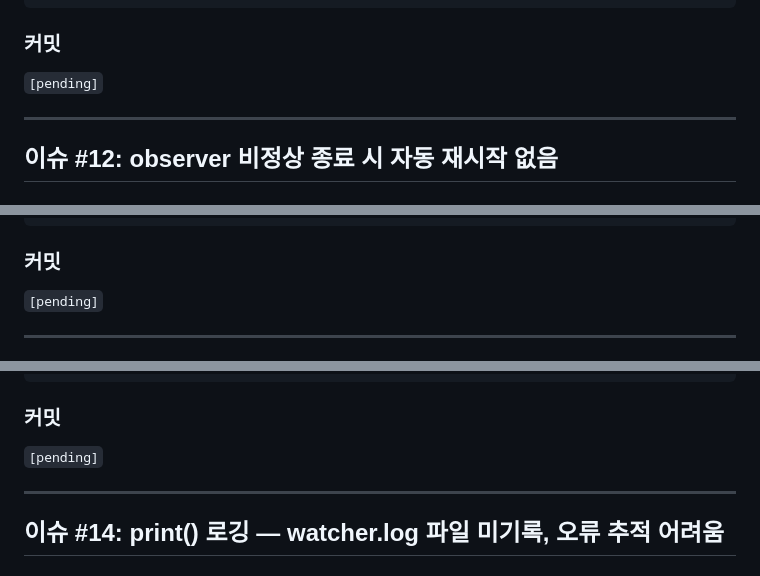
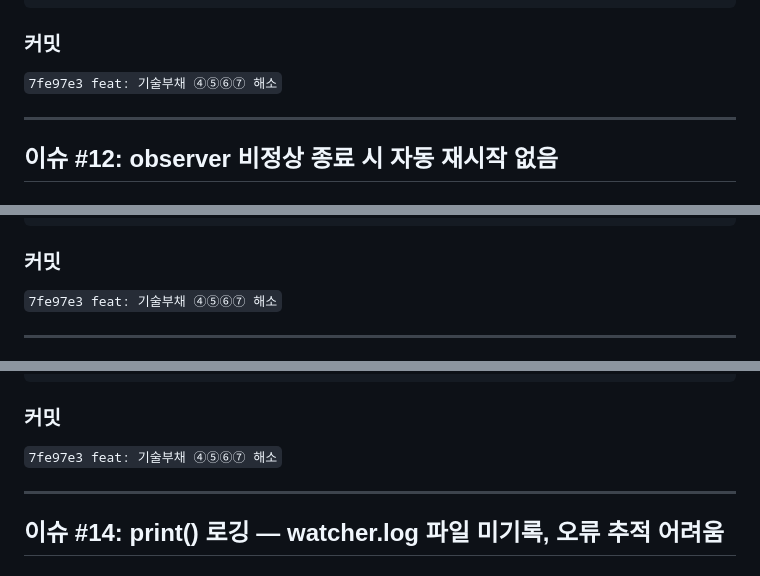
Before and after one commit to barobogi/stock_dashboard, a Markdown page: REF/debugging_LOG_Ver_20260620_v0.01.md, 3 parts joined by grey strips. Rendered like a GitHub page.

````diff
--- a/REF/debugging_LOG_Ver_20260620_v0.01.md
+++ b/REF/debugging_LOG_Ver_20260620_v0.01.md
@@ -525,7 +525,7 @@ log.error("  push 3회 실패 — 다음 갱신 시 재시도")
 ```
 
 ### 커밋
-`[pending]`
+`7fe97e3 feat: 기술부채 ④⑤⑥⑦ 해소`
 
 ---
 
@@ -554,7 +554,7 @@ while True:
 ```
 
 ### 커밋
-`[pending]`
+`7fe97e3 feat: 기술부채 ④⑤⑥⑦ 해소`
 
 ---
 
@@ -574,7 +574,7 @@ DIV_CUTOFF = f"{datetime.now().year - 1}-01-01"  # 전년도 1월1일 자동 계
 ```
 
 ### 커밋
-`[pending]`
+`7fe97e3 feat: 기술부채 ④⑤⑥⑦ 해소`
 
 ---
 
````
Also changed, not shown: other parts of REF/debugging_LOG_Ver_20260620_v0.01.md (+1 -1 lines), REF/REF_continue.md (+11 -9 lines).
